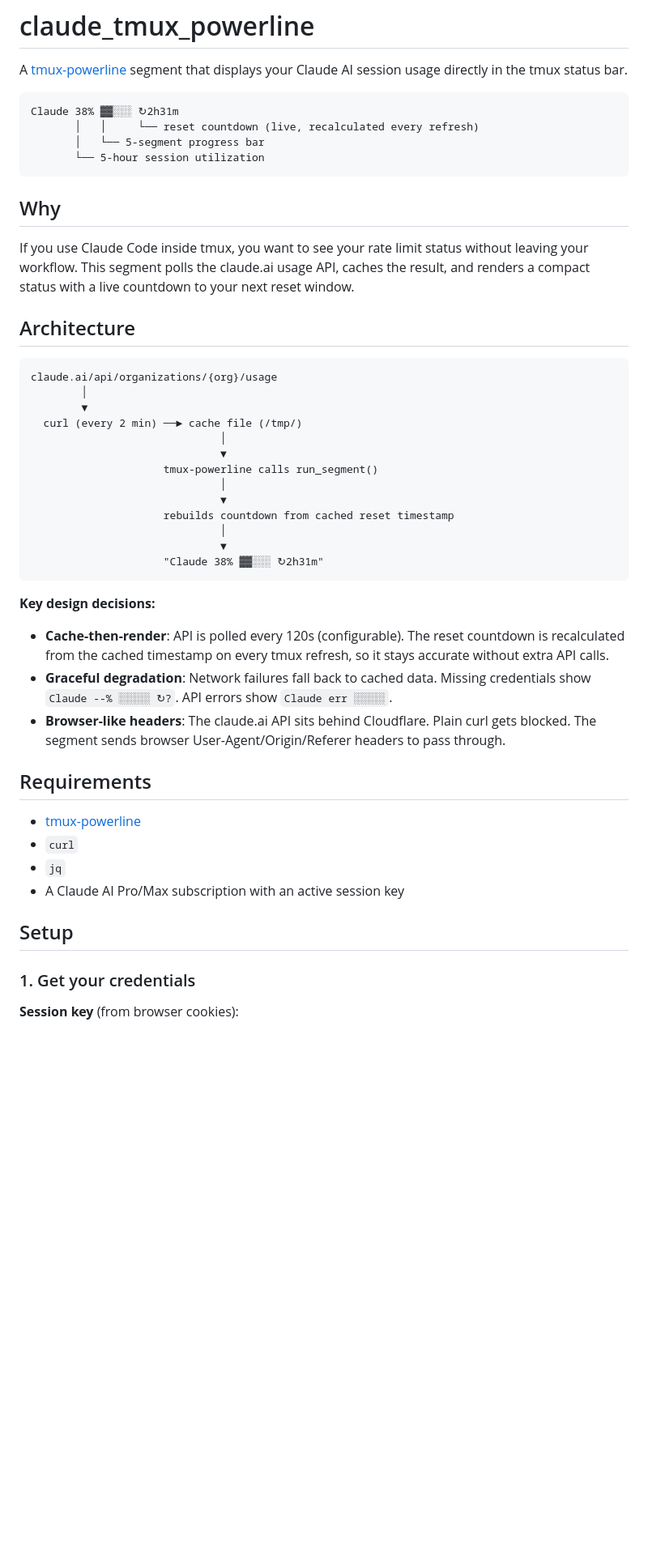
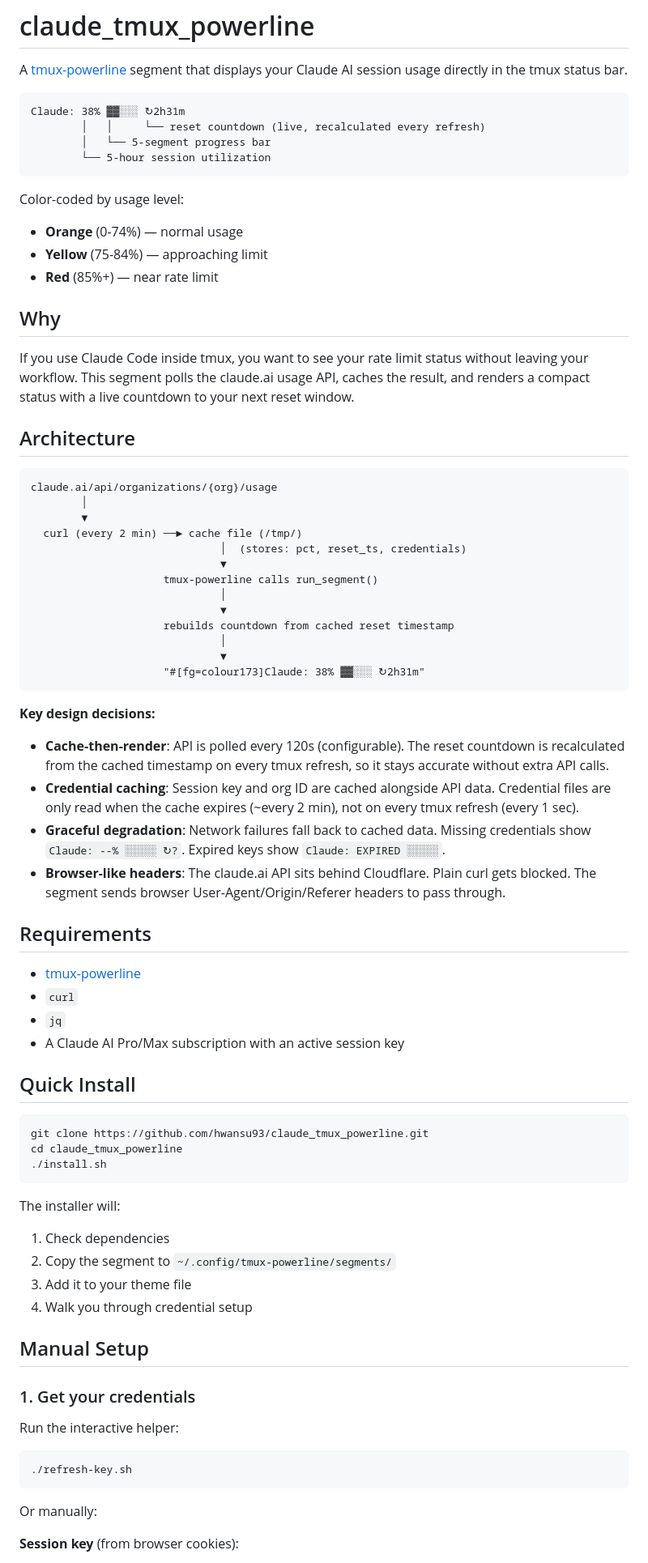
Before and after one commit to hwansu93/claude_tmux_powerline, a Markdown page: README.md, the part around one of its changes. Shown at 81% size. GitHub-like rendering; blank space fills up the shorter version.

Commit message:
docs: update README for v2 features
Co-Authored-By: Claude Opus 4.6 <noreply@anthropic.com>

````diff
--- a/README.md
+++ b/README.md
@@ -3,11 +3,16 @@
 A [tmux-powerline](https://github.com/erikw/tmux-powerline) segment that displays your Claude AI session usage directly in the tmux status bar.
 
 ```
-Claude 38% ▓▓░░░ ↻2h31m
-       │   │     └── reset countdown (live, recalculated every refresh)
-       │   └── 5-segment progress bar
-       └── 5-hour session utilization
+Claude: 38% ▓▓░░░ ↻2h31m
+        │   │     └── reset countdown (live, recalculated every refresh)
+        │   └── 5-segment progress bar
+        └── 5-hour session utilization
 ```
+
+Color-coded by usage level:
+- **Orange** (0-74%) — normal usage
+- **Yellow** (75-84%) — approaching limit
+- **Red** (85%+) — near rate limit
 
 ## Why
 
@@ -20,7 +25,7 @@ claude.ai/api/organizations/{org}/usage
         │
         ▼
   curl (every 2 min) ──► cache file (/tmp/)
-                              │
+                              │  (stores: pct, reset_ts, credentials)
                               ▼
                      tmux-powerline calls run_segment()
                               │
@@ -28,13 +33,14 @@ claude.ai/api/organizations/{org}/usage
                      rebuilds countdown from cached reset timestamp
                               │
                               ▼
-                     "Claude 38% ▓▓░░░ ↻2h31m"
+                     "#[fg=colour173]Claude: 38% ▓▓░░░ ↻2h31m"
 ```
 
 **Key design decisions:**
 
 - **Cache-then-render**: API is polled every 120s (configurable). The reset countdown is recalculated from the cached timestamp on every tmux refresh, so it stays accurate without extra API calls.
-- **Graceful degradation**: Network failures fall back to cached data. Missing credentials show `Claude --% ░░░░░ ↻?`. API errors show `Claude err ░░░░░`.
+- **Credential caching**: Session key and org ID are cached alongside API data. Credential files are only read when the cache expires (~every 2 min), not on every tmux refresh (every 1 sec).
+- **Graceful degradation**: Network failures fall back to cached data. Missing credentials show `Claude: --% ░░░░░ ↻?`. Expired keys show `Claude: EXPIRED ░░░░░`.
 - **Browser-like headers**: The claude.ai API sits behind Cloudflare. Plain curl gets blocked. The segment sends browser User-Agent/Origin/Referer headers to pass through.
 
 ## Requirements
@@ -44,9 +50,31 @@ claude.ai/api/organizations/{org}/usage
 - `jq`
 - A Claude AI Pro/Max subscription with an active session key
 
-## Setup
+## Quick Install
+
+```bash
+git clone https://github.com/hwansu93/claude_tmux_powerline.git
+cd claude_tmux_powerline
+./install.sh
+```
+
+The installer will:
+1. Check dependencies
+2. Copy the segment to `~/.config/tmux-powerline/segments/`
+3. Add it to your theme file
+4. Walk you through credential setup
+
+## Manual Setup
 
 ### 1. Get your credentials
+
+Run the interactive helper:
+
+```bash
+./refresh-key.sh
+```
+
+Or manually:
 
 **Session key** (from browser cookies):
 1. Go to [claude.ai](https://claude.ai) and log in
````
Also changed, not shown: other parts of README.md (+20 -16 lines).
